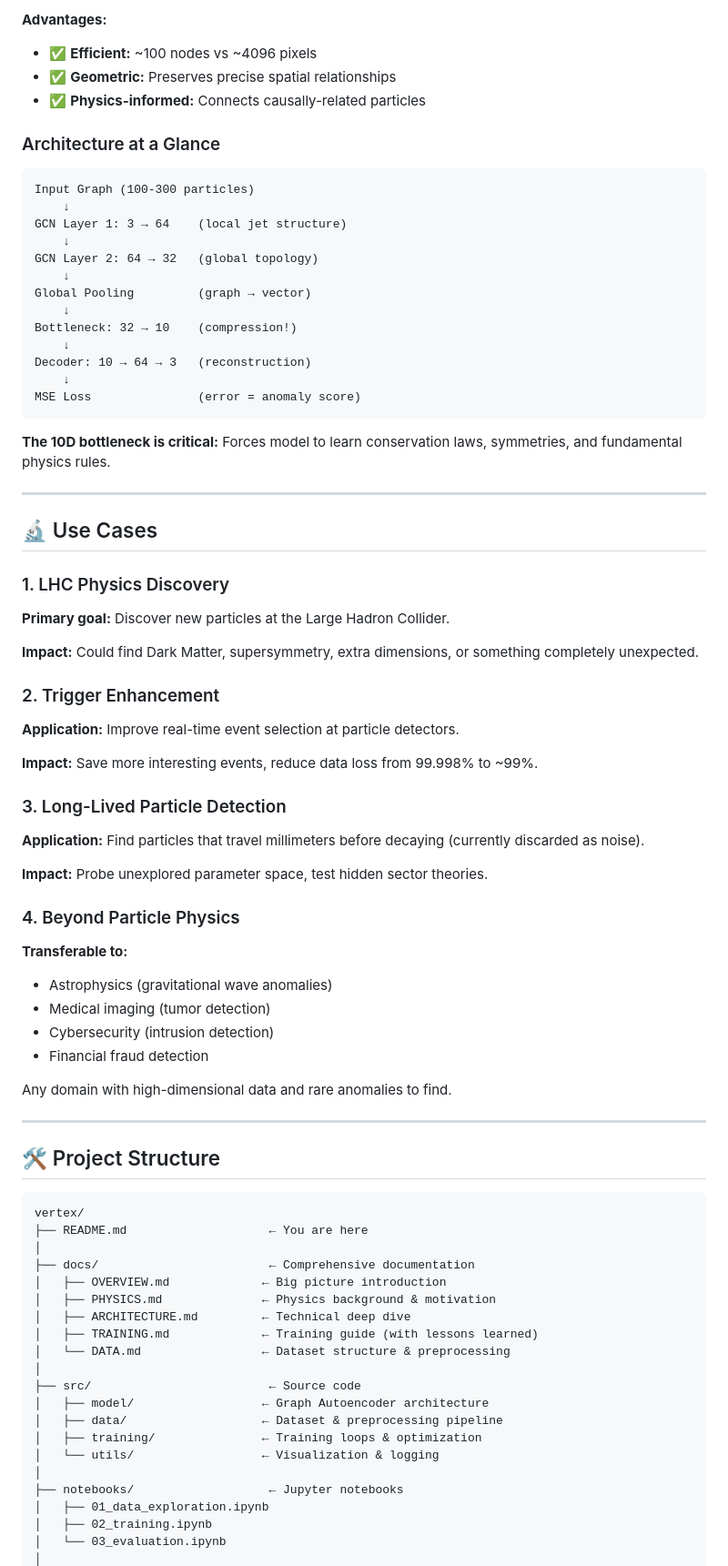
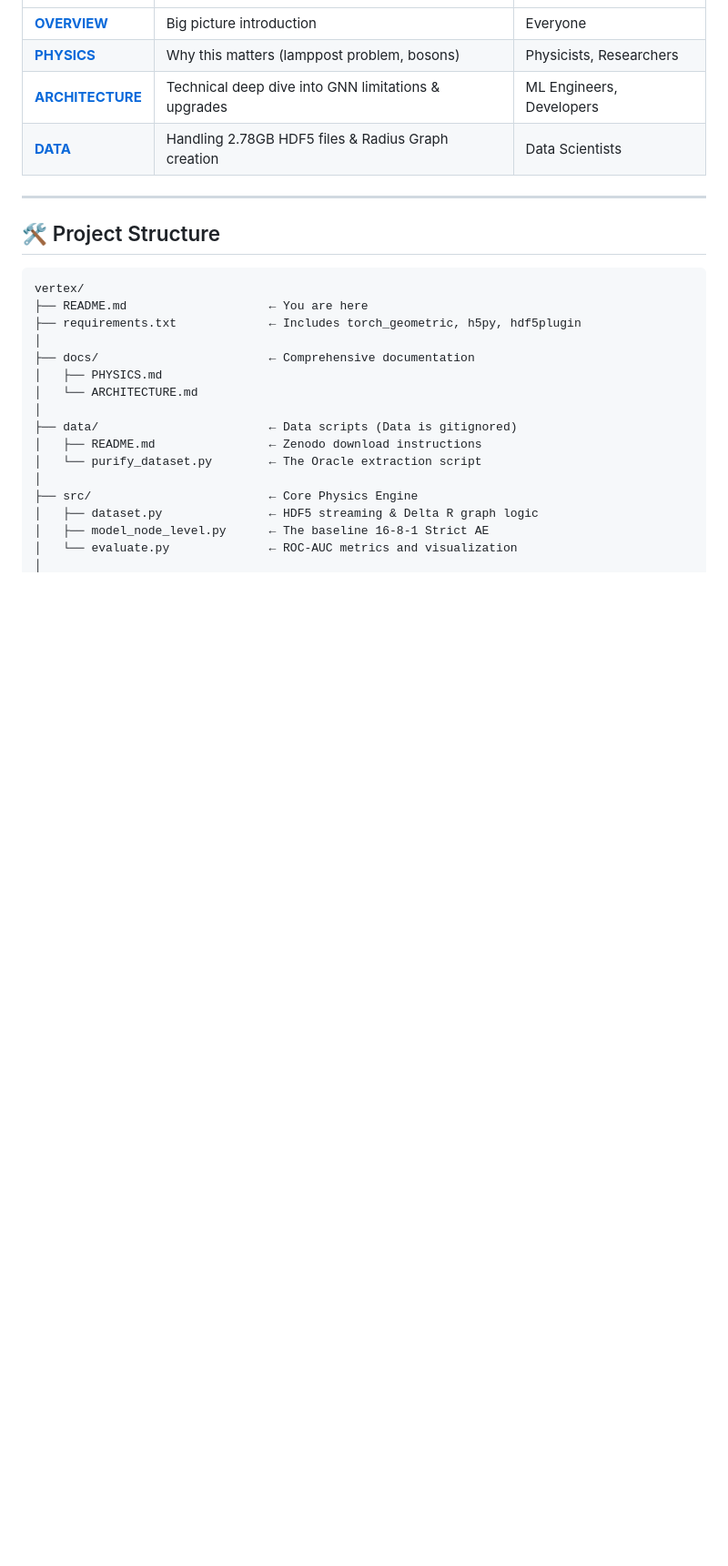
Before and after one commit to Viverun/Hidden-Vertex, a Markdown page: README.md, the part around one of its changes. Shown at 91% size. Drawn GitHub-style; blank space fills up the shorter version.

````diff
--- a/README.md
+++ b/README.md
@@ -145,79 +137,28 @@ Result: Sparse, geometric, permutation-invariant ✨
-**Advantages:**
-- ✅ **Efficient:** ~100 nodes vs ~4096 pixels
-- ✅ **Geometric:** Preserves precise spatial relationships
-- ✅ **Physics-informed:** Connects causally-related particles
-
-### Architecture at a Glance
-
-```
-Input Graph (100-300 particles)
-    ↓
-GCN Layer 1: 3 → 64    (local jet structure)
-    ↓
-GCN Layer 2: 64 → 32   (global topology)
-    ↓
-Global Pooling         (graph → vector)
-    ↓
-Bottleneck: 32 → 10    (compression!)
-    ↓
-Decoder: 10 → 64 → 3   (reconstruction)
-    ↓
-MSE Loss               (error = anomaly score)
-```
-
-**The 10D bottleneck is critical:** Forces model to learn conservation laws, symmetries, and fundamental physics rules.
-
----
-
-## 🔬 Use Cases
-
-### 1. LHC Physics Discovery
-**Primary goal:** Discover new particles at the Large Hadron Collider.
-
-**Impact:** Could find Dark Matter, supersymmetry, extra dimensions, or something completely unexpected.
-
-### 2. Trigger Enhancement
-**Application:** Improve real-time event selection at particle detectors.
-
-**Impact:** Save more interesting events, reduce data loss from 99.998% to ~99%.
-
-### 3. Long-Lived Particle Detection
-**Application:** Find particles that travel millimeters before decaying (currently discarded as noise).
-
-**Impact:** Probe unexplored parameter space, test hidden sector theories.
-
-### 4. Beyond Particle Physics
-**Transferable to:**
-- Astrophysics (gravitational wave anomalies)
-- Medical imaging (tumor detection)
-- Cybersecurity (intrusion detection)
-- Financial fraud detection
-
-Any domain with high-dimensional data and rare anomalies to find.
+| --- | --- | --- |
+| **[OVERVIEW](https://www.google.com/search?q=docs/OVERVIEW.md)** | Big picture introduction | Everyone |
+| **[PHYSICS](https://www.google.com/search?q=docs/PHYSICS.md)** | Why this matters (lamppost problem,  bosons) | Physicists, Researchers |
+| **[ARCHITECTURE](https://www.google.com/search?q=docs/ARCHITECTURE.md)** | Technical deep dive into GNN limitations & upgrades | ML Engineers, Developers |
+| **[DATA](https://www.google.com/search?q=docs/DATA.md)** | Handling 2.78GB HDF5 files & Radius Graph creation | Data Scientists |
 
 ---
 
 ## 🛠️ Project Structure
 
-```
+```text
 vertex/
 ├── README.md                    ← You are here
+├── requirements.txt             ← Includes torch_geometric, h5py, hdf5plugin
 │
 ├── docs/                        ← Comprehensive documentation
-│   ├── OVERVIEW.md             ← Big picture introduction
-│   ├── PHYSICS.md              ← Physics background & motivation
-│   ├── ARCHITECTURE.md         ← Technical deep dive
-│   ├── TRAINING.md             ← Training guide (with lessons learned)
-│   └── DATA.md                 ← Dataset structure & preprocessing
+│   ├── PHYSICS.md
+│   └── ARCHITECTURE.md
 │
-├── src/                         ← Source code
-│   ├── model/                  ← Graph Autoencoder architecture
-│   ├── data/                   ← Dataset & preprocessing pipeline
-│   ├── training/               ← Training loops & optimization
-│   └── utils/                  ← Visualization & logging
+├── data/                        ← Data scripts (Data is gitignored)
+│   ├── README.md                ← Zenodo download instructions
+│   └── purify_dataset.py        ← The Oracle extraction script
 │
-├── notebooks/                   ← Jupyter notebooks
-│   ├── 01_data_exploration.ipynb
-│   ├── 02_training.ipynb
-│   └── 03_evaluation.ipynb
+├── src/                         ← Core Physics Engine
+│   ├── dataset.py               ← HDF5 streaming & Delta R graph logic
+│   ├── model_node_level.py      ← The baseline 16-8-1 Strict AE
+│   └── evaluate.py              ← ROC-AUC metrics and visualization
 │
````
Also changed, not shown: other parts of README.md (+85 -277 lines).
